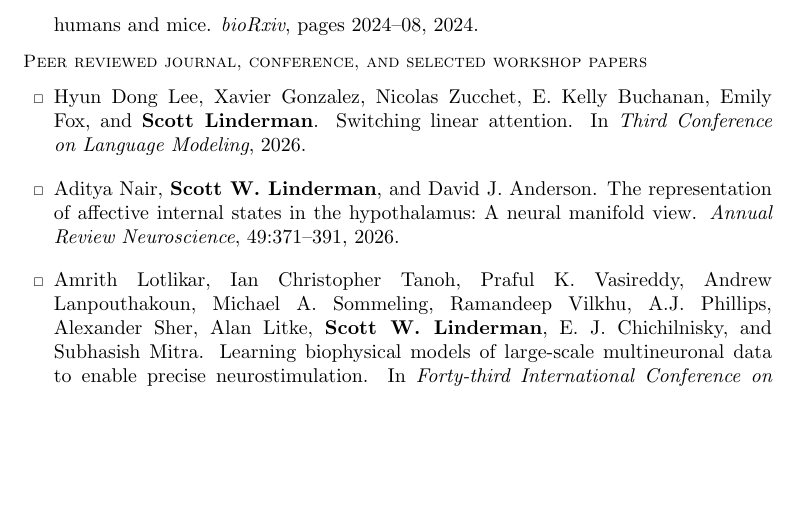
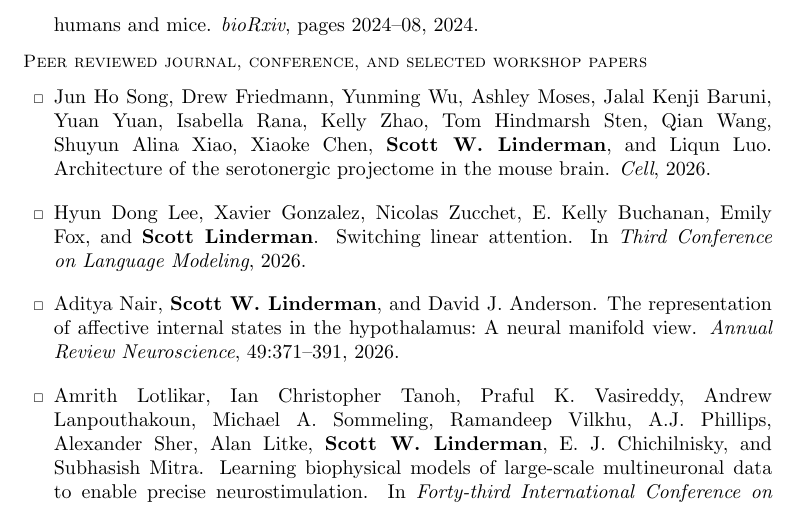
Before and after one commit to lindermanlab/lindermanlab.github.io, a LaTeX CV (cv/cv.tex, which reads cv/cv.bib): part of page 3 of 15, cut so that both start at the same text, the shorter picture padded with empty space. Compiled offline with pdfLaTeX.

Commit message:
Add Song et al. 2026 Cell paper on serotonergic projectome to CV
Co-Authored-By: Claude Sonnet 5 <noreply@anthropic.com>

```diff
--- a/cv/cv.bib
+++ b/cv/cv.bib
@@ -0,0 +1,5 @@
+@article{song2026architecture,
+title={Architecture of the serotonergic projectome in the mouse brain},
+author={Song, Jun Ho and Friedmann, Drew and Wu, Yunming and Moses, Ashley and Baruni, Jalal Kenji and Yuan, Yuan and Rana, Isabella and Zhao, Kelly and Hindmarsh Sten, Tom and Wang, Qian and Xiao, Shuyun Alina and Chen, Xiaoke and Linderman, Scott W. and Luo, Liqun},
+journal={Cell},
+year={2026},
--- a/cv/cv.tex
+++ b/cv/cv.tex
@@ -121,6 +121,7 @@ Note: all publications have authors listed in the order as published. Authorship
 
 \subsection{Peer reviewed journal, conference, and selected workshop papers}
 \begin{pubslist}
+\item \bibentry{song2026architecture}.
 \item \bibentry{lee2026switching}.
 \item \bibentry{nair2026representation}.
 \item \bibentry{lotikar2026learning}.
```
Also changed, not shown: cv/cv.pdf, cv/cv.bib (5 more changed lines).
